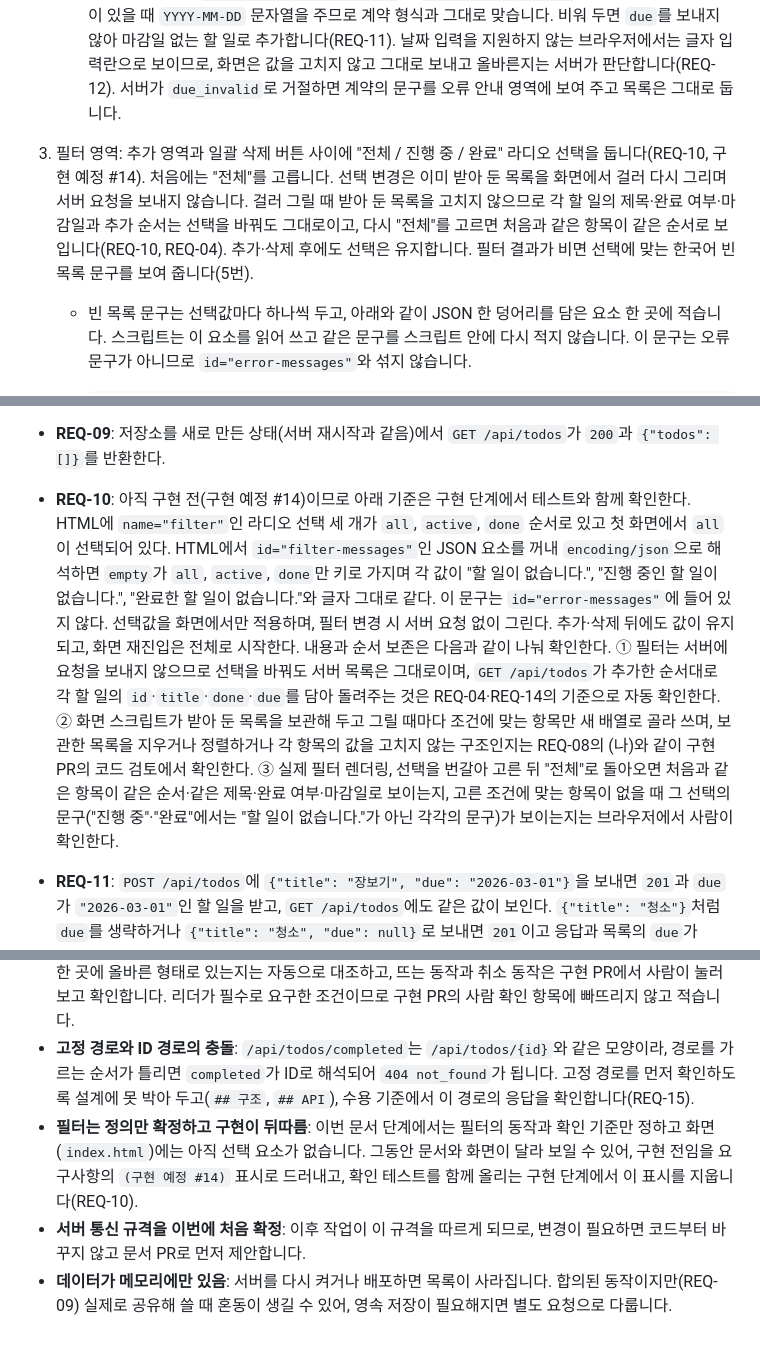
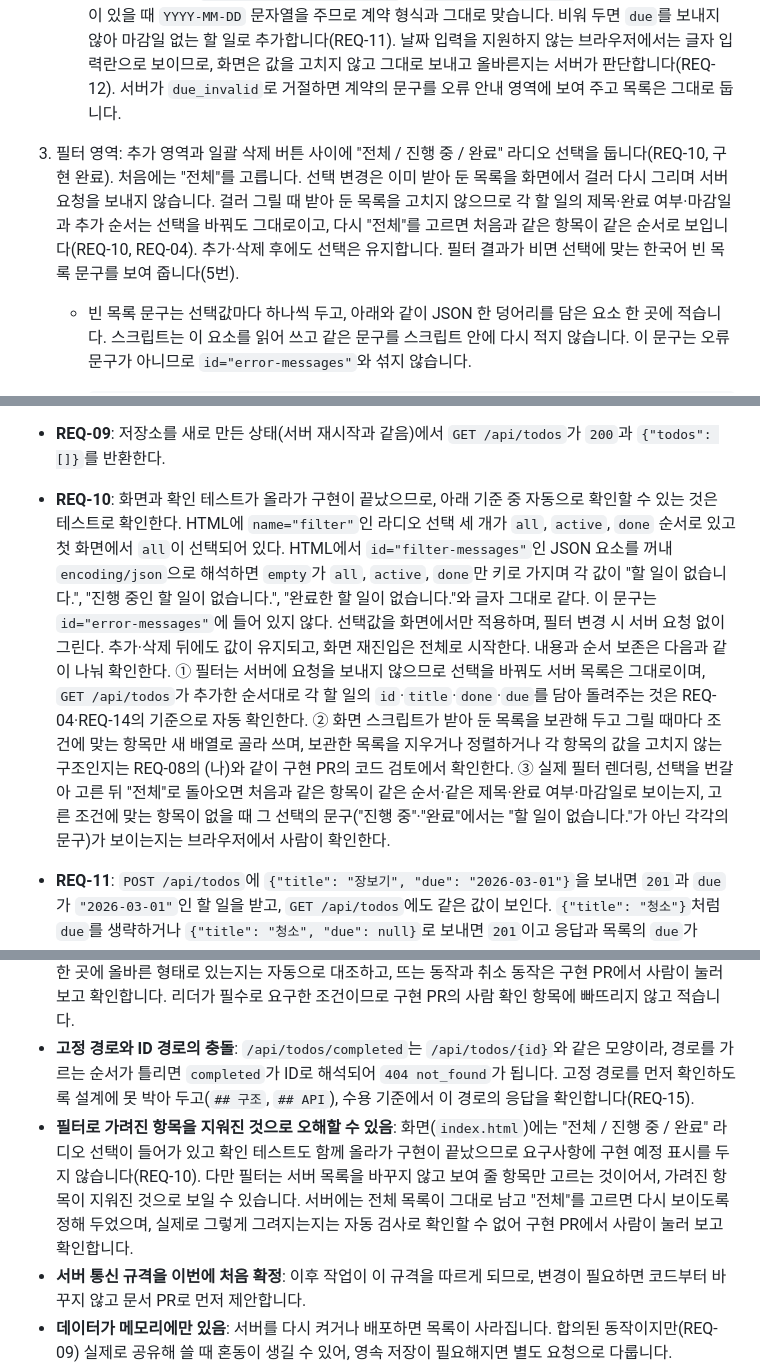
Before and after one commit to jhlim2-forks/symphony-todo-simulation, a Markdown page: docs/design.md, 3 parts joined by grey strips. GitHub-like rendering; blank space fills up the shorter version.

Commit message:
docs: 검토 의견 반영 (#9)

````diff
--- a/docs/design.md
+++ b/docs/design.md
@@ -61,7 +61,7 @@
 2. 추가 영역: 제목 입력란(안내 문구 "할 일을 입력하세요"), 마감일 입력란, "추가" 버튼. 입력란이 비어 있거나 공백만 있으면 서버에 보내지 않고 "할 일 제목을 입력해 주세요."를 보여 줍니다. 추가에 성공하면 두 입력란을 모두 비웁니다.
    - 길이 판정의 기준은 서버의 유니코드 문자 수(REQ-03)입니다. 화면에서 미리 막을 때도 같은 기준으로 세며(예: `Array.from(제목).length`), 브라우저가 다른 단위로 세는 `maxlength` 속성에는 의존하지 않습니다. 200자를 넘기면 계약의 문구 "할 일 제목은 200자까지 입력할 수 있습니다."를 보여 줍니다.
    - 마감일 입력란은 `<label>마감일(선택)</label>`과 `<input type="date">`로 둡니다. 이 입력은 값이 있을 때 `YYYY-MM-DD` 문자열을 주므로 계약 형식과 그대로 맞습니다. 비워 두면 `due`를 보내지 않아 마감일 없는 할 일로 추가합니다(REQ-11). 날짜 입력을 지원하지 않는 브라우저에서는 글자 입력란으로 보이므로, 화면은 값을 고치지 않고 그대로 보내고 올바른지는 서버가 판단합니다(REQ-12). 서버가 `due_invalid`로 거절하면 계약의 문구를 오류 안내 영역에 보여 주고 목록은 그대로 둡니다.
-3. 필터 영역: 추가 영역과 일괄 삭제 버튼 사이에 "전체 / 진행 중 / 완료" 라디오 선택을 둡니다(REQ-10, 구현 예정 #14). 처음에는 "전체"를 고릅니다. 선택 변경은 이미 받아 둔 목록을 화면에서 걸러 다시 그리며 서버 요청을 보내지 않습니다. 걸러 그릴 때 받아 둔 목록을 고치지 않으므로 각 할 일의 제목·완료 여부·마감일과 추가 순서는 선택을 바꿔도 그대로이고, 다시 "전체"를 고르면 처음과 같은 항목이 같은 순서로 보입니다(REQ-10, REQ-04). 추가·삭제 후에도 선택은 유지합니다. 필터 결과가 비면 선택에 맞는 한국어 빈 목록 문구를 보여 줍니다(5번).
+3. 필터 영역: 추가 영역과 일괄 삭제 버튼 사이에 "전체 / 진행 중 / 완료" 라디오 선택을 둡니다(REQ-10, 구현 완료). 처음에는 "전체"를 고릅니다. 선택 변경은 이미 받아 둔 목록을 화면에서 걸러 다시 그리며 서버 요청을 보내지 않습니다. 걸러 그릴 때 받아 둔 목록을 고치지 않으므로 각 할 일의 제목·완료 여부·마감일과 추가 순서는 선택을 바꿔도 그대로이고, 다시 "전체"를 고르면 처음과 같은 항목이 같은 순서로 보입니다(REQ-10, REQ-04). 추가·삭제 후에도 선택은 유지합니다. 필터 결과가 비면 선택에 맞는 한국어 빈 목록 문구를 보여 줍니다(5번).
    - 빈 목록 문구는 선택값마다 하나씩 두고, 아래와 같이 JSON 한 덩어리를 담은 요소 한 곳에 적습니다. 스크립트는 이 요소를 읽어 쓰고 같은 문구를 스크립트 안에 다시 적지 않습니다. 이 문구는 오류 문구가 아니므로 `id="error-messages"`와 섞지 않습니다.
 
      ```html
@@ -149,7 +149,7 @@
 
   (나)는 브라우저가 스크립트를 실행해야 알 수 있어 자동 검사로 다루지 않는다. 대신 틀릴 여지를 줄이려고 화면 쪽 구현을 다음으로 고정하고, 이 구조가 지켜졌는지는 구현 PR의 코드 검토에서 확인한다: 문구를 넣는 곳은 `showError` 한 곳, 비우는 곳은 `clearError` 한 곳이며, 응답 본문을 문구에 이어 붙이지 않고, 다섯 가지 성공 처리 경로가 모두 `clearError()`를 호출한다.
 - **REQ-09**: 저장소를 새로 만든 상태(서버 재시작과 같음)에서 `GET /api/todos`가 `200`과 `{"todos": []}`를 반환한다.
-- **REQ-10**: 아직 구현 전(구현 예정 #14)이므로 아래 기준은 구현 단계에서 테스트와 함께 확인한다. HTML에 `name="filter"`인 라디오 선택 세 개가 `all`, `active`, `done` 순서로 있고 첫 화면에서 `all`이 선택되어 있다. HTML에서 `id="filter-messages"`인 JSON 요소를 꺼내 `encoding/json`으로 해석하면 `empty`가 `all`, `active`, `done`만 키로 가지며 각 값이 "할 일이 없습니다.", "진행 중인 할 일이 없습니다.", "완료한 할 일이 없습니다."와 글자 그대로 같다. 이 문구는 `id="error-messages"`에 들어 있지 않다. 선택값을 화면에서만 적용하며, 필터 변경 시 서버 요청 없이 그린다. 추가·삭제 뒤에도 값이 유지되고, 화면 재진입은 전체로 시작한다. 내용과 순서 보존은 다음과 같이 나눠 확인한다. ① 필터는 서버에 요청을 보내지 않으므로 선택을 바꿔도 서버 목록은 그대로이며, `GET /api/todos`가 추가한 순서대로 각 할 일의 `id`·`title`·`done`·`due`를 담아 돌려주는 것은 REQ-04·REQ-14의 기준으로 자동 확인한다. ② 화면 스크립트가 받아 둔 목록을 보관해 두고 그릴 때마다 조건에 맞는 항목만 새 배열로 골라 쓰며, 보관한 목록을 지우거나 정렬하거나 각 항목의 값을 고치지 않는 구조인지는 REQ-08의 (나)와 같이 구현 PR의 코드 검토에서 확인한다. ③ 실제 필터 렌더링, 선택을 번갈아 고른 뒤 "전체"로 돌아오면 처음과 같은 항목이 같은 순서·같은 제목·완료 여부·마감일로 보이는지, 고른 조건에 맞는 항목이 없을 때 그 선택의 문구("진행 중"·"완료"에서는 "할 일이 없습니다."가 아닌 각각의 문구)가 보이는지는 브라우저에서 사람이 확인한다.
+- **REQ-10**: 화면과 확인 테스트가 올라가 구현이 끝났으므로, 아래 기준 중 자동으로 확인할 수 있는 것은 테스트로 확인한다. HTML에 `name="filter"`인 라디오 선택 세 개가 `all`, `active`, `done` 순서로 있고 첫 화면에서 `all`이 선택되어 있다. HTML에서 `id="filter-messages"`인 JSON 요소를 꺼내 `encoding/json`으로 해석하면 `empty`가 `all`, `active`, `done`만 키로 가지며 각 값이 "할 일이 없습니다.", "진행 중인 할 일이 없습니다.", "완료한 할 일이 없습니다."와 글자 그대로 같다. 이 문구는 `id="error-messages"`에 들어 있지 않다. 선택값을 화면에서만 적용하며, 필터 변경 시 서버 요청 없이 그린다. 추가·삭제 뒤에도 값이 유지되고, 화면 재진입은 전체로 시작한다. 내용과 순서 보존은 다음과 같이 나눠 확인한다. ① 필터는 서버에 요청을 보내지 않으므로 선택을 바꿔도 서버 목록은 그대로이며, `GET /api/todos`가 추가한 순서대로 각 할 일의 `id`·`title`·`done`·`due`를 담아 돌려주는 것은 REQ-04·REQ-14의 기준으로 자동 확인한다. ② 화면 스크립트가 받아 둔 목록을 보관해 두고 그릴 때마다 조건에 맞는 항목만 새 배열로 골라 쓰며, 보관한 목록을 지우거나 정렬하거나 각 항목의 값을 고치지 않는 구조인지는 REQ-08의 (나)와 같이 구현 PR의 코드 검토에서 확인한다. ③ 실제 필터 렌더링, 선택을 번갈아 고른 뒤 "전체"로 돌아오면 처음과 같은 항목이 같은 순서·같은 제목·완료 여부·마감일로 보이는지, 고른 조건에 맞는 항목이 없을 때 그 선택의 문구("진행 중"·"완료"에서는 "할 일이 없습니다."가 아닌 각각의 문구)가 보이는지는 브라우저에서 사람이 확인한다.
 - **REQ-11**: `POST /api/todos`에 `{"title": "장보기", "due": "2026-03-01"}`을 보내면 `201`과 `due`가 `"2026-03-01"`인 할 일을 받고, `GET /api/todos`에도 같은 값이 보인다. `{"title": "청소"}`처럼 `due`를 생략하거나 `{"title": "청소", "due": null}`로 보내면 `201`이고 응답과 목록의 `due`가 `null`이다(키가 빠지지 않는다). `due`에 숫자나 객체를 보내면 `400 invalid_json`이고 목록이 늘지 않는다.
 - **REQ-12**: `POST /api/todos`에 `due`를 `"2026-02-30"`, `"2026-13-01"`, `"2026-02-29"`, `"2026-3-1"`, `"03/01/2026"`, `"2026-03-01T10:00:00Z"`로 각각 보내면 모두 `400 due_invalid`이고 `GET /api/todos`의 목록 길이가 늘지 않는다. `"2024-02-29"`와 `"2020-01-01"`(과거 날짜)은 `201`로 추가되고 응답의 `due`가 보낸 값과 같다. 마감일이 `"2026-03-01"`인 할 일에 `PATCH {"due": "2026-02-30"}`을 보내면 `400 due_invalid`이고 그 할 일의 `due`는 `"2026-03-01"`로 남는다.
 - **REQ-13**: `due`가 `null`인 할 일에 `PATCH {"due": "2026-03-01"}`을 보내면 `200`과 `due: "2026-03-01"`을 받는다. 이어서 `PATCH {"due": "2026-04-02"}`를 보내면 `due`가 `"2026-04-02"`로 바뀌고, `PATCH {"due": null}`을 보내면 `due`가 `null`이 된다. 이 과정에서 그 할 일의 `title`과 `done`은 바뀌지 않고 다른 할 일의 `due`도 그대로다. 마감일만 보낸 `PATCH`는 `done`을 바꾸지 않고, `done`만 보낸 `PATCH`는 `due`를 바꾸지 않는다. `PATCH {}`는 `400 nothing_to_update`이고 아무것도 바뀌지 않으며, 없는 ID로 보낸 `PATCH {"due": "2026-03-01"}`은 `404 not_found`다.
@@ -170,7 +170,7 @@
 - **확인 창의 개수와 실제로 지워지는 개수가 다를 수 있음**: 확인 창의 개수는 화면이 마지막으로 그린 목록을 기준으로 셉니다. 확인 창이 떠 있는 동안 다른 사람이 완료 상태를 바꾸면 서버가 실제로 지우는 개수와 어긋날 수 있습니다. 서버는 요청 시점의 완료 항목만 지우고 지운 개수(`deleted`)와 남은 목록(`todos`)을 함께 돌려주며, 화면은 그 목록으로 다시 그려 어긋남이 남지 않게 합니다(REQ-18). 개수를 서버에 미리 물어보는 절차는 두지 않습니다.
 - **확인 창은 자동 검사로 확인할 수 없음**: 브라우저가 스크립트를 실행해야 확인 창이 뜨는지 알 수 있어, "확인 창이 실제로 뜨고 취소가 동작하는가"는 자동으로 보장되지 않습니다(REQ-16). 문구 템플릿이 HTML 한 곳에 올바른 형태로 있는지는 자동으로 대조하고, 뜨는 동작과 취소 동작은 구현 PR에서 사람이 눌러 보고 확인합니다. 리더가 필수로 요구한 조건이므로 구현 PR의 사람 확인 항목에 빠뜨리지 않고 적습니다.
 - **고정 경로와 ID 경로의 충돌**: `/api/todos/completed`는 `/api/todos/{id}`와 같은 모양이라, 경로를 가르는 순서가 틀리면 `completed`가 ID로 해석되어 `404 not_found`가 됩니다. 고정 경로를 먼저 확인하도록 설계에 못 박아 두고(`## 구조`, `## API`), 수용 기준에서 이 경로의 응답을 확인합니다(REQ-15).
-- **필터는 정의만 확정하고 구현이 뒤따름**: 이번 문서 단계에서는 필터의 동작과 확인 기준만 정하고 화면(`index.html`)에는 아직 선택 요소가 없습니다. 그동안 문서와 화면이 달라 보일 수 있어, 구현 전임을 요구사항의 `(구현 예정 #14)` 표시로 드러내고, 확인 테스트를 함께 올리는 구현 단계에서 이 표시를 지웁니다(REQ-10).
+- **필터로 가려진 항목을 지워진 것으로 오해할 수 있음**: 화면(`index.html`)에는 "전체 / 진행 중 / 완료" 라디오 선택이 들어가 있고 확인 테스트도 함께 올라가 구현이 끝났으므로 요구사항에 구현 예정 표시를 두지 않습니다(REQ-10). 다만 필터는 서버 목록을 바꾸지 않고 보여 줄 항목만 고르는 것이어서, 가려진 항목이 지워진 것으로 보일 수 있습니다. 서버에는 전체 목록이 그대로 남고 "전체"를 고르면 다시 보이도록 정해 두었으며, 실제로 그렇게 그려지는지는 자동 검사로 확인할 수 없어 구현 PR에서 사람이 눌러 보고 확인합니다.
 - **서버 통신 규격을 이번에 처음 확정**: 이후 작업이 이 규격을 따르게 되므로, 변경이 필요하면 코드부터 바꾸지 않고 문서 PR로 먼저 제안합니다.
 - **데이터가 메모리에만 있음**: 서버를 다시 켜거나 배포하면 목록이 사라집니다. 합의된 동작이지만(REQ-09) 실제로 공유해 쓸 때 혼동이 생길 수 있어, 영속 저장이 필요해지면 별도 요청으로 다룹니다.
 - **동시 요청**: 여러 사람이 같은 서버를 쓰면 같은 목록을 동시에 고칠 수 있습니다. 저장소를 뮤텍스로 보호하고, 화면은 조작 후 목록을 다시 불러와 어긋남을 줄입니다.
````
Also changed, not shown: docs/requirements.md (+1 -1 lines).
